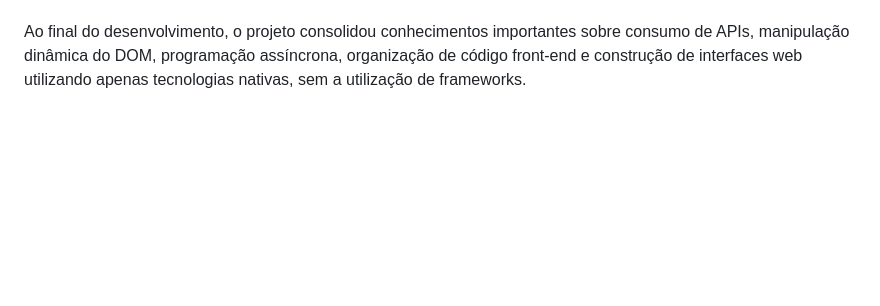
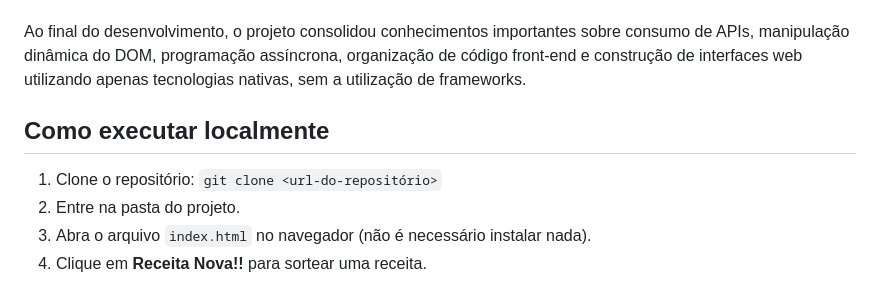
Before and after one commit to Hugo-SA/receita-random, a Markdown page: README.md, the part around the change. GitHub-like rendering; blank space fills up the shorter version.

Commit message:
docs: adiciona instruções para executar o projeto localmente

```diff
--- a/README.md
+++ b/README.md
@@ -21,3 +21,10 @@ A interface também recebeu algumas melhorias. O layout foi reorganizado para de
 Além dos aspectos técnicos, este projeto serviu como um exercício de boas práticas de desenvolvimento, mantendo a separação entre estrutura (HTML), apresentação (CSS) e lógica (JavaScript), tornando o código mais organizado, reutilizável e fácil de manter.
 
 Ao final do desenvolvimento, o projeto consolidou conhecimentos importantes sobre consumo de APIs, manipulação dinâmica do DOM, programação assíncrona, organização de código front-end e construção de interfaces web utilizando apenas tecnologias nativas, sem a utilização de frameworks.
+
+## Como executar localmente
+
+1. Clone o repositório: `git clone <url-do-repositório>`
+2. Entre na pasta do projeto.
+3. Abra o arquivo `index.html` no navegador (não é necessário instalar nada).
+4. Clique em **Receita Nova!!** para sortear uma receita.
```
